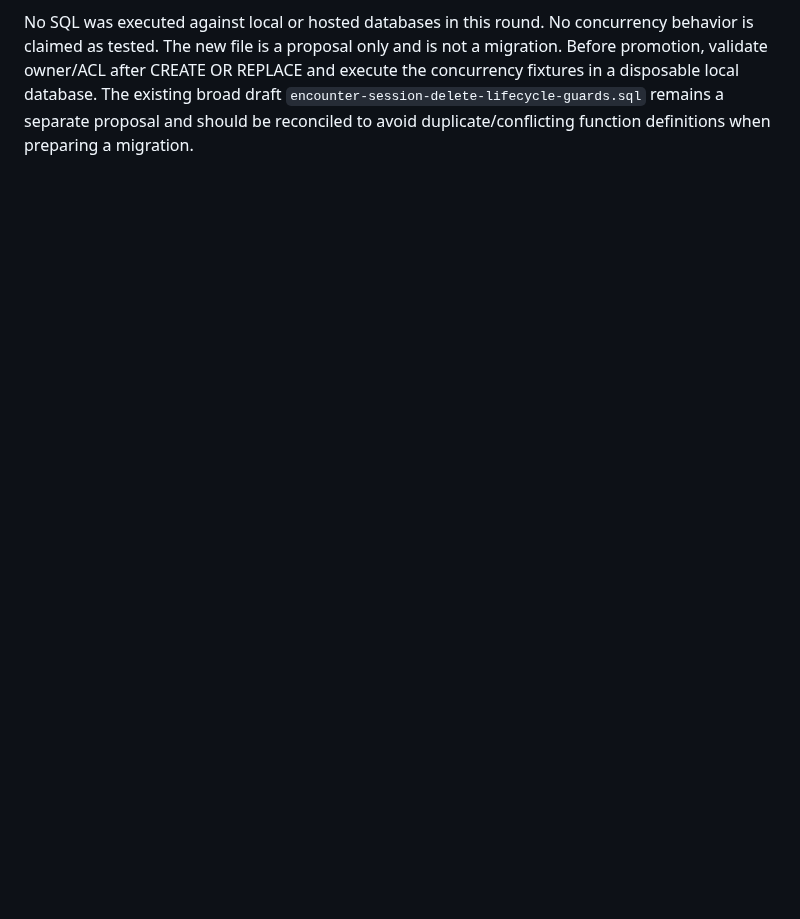
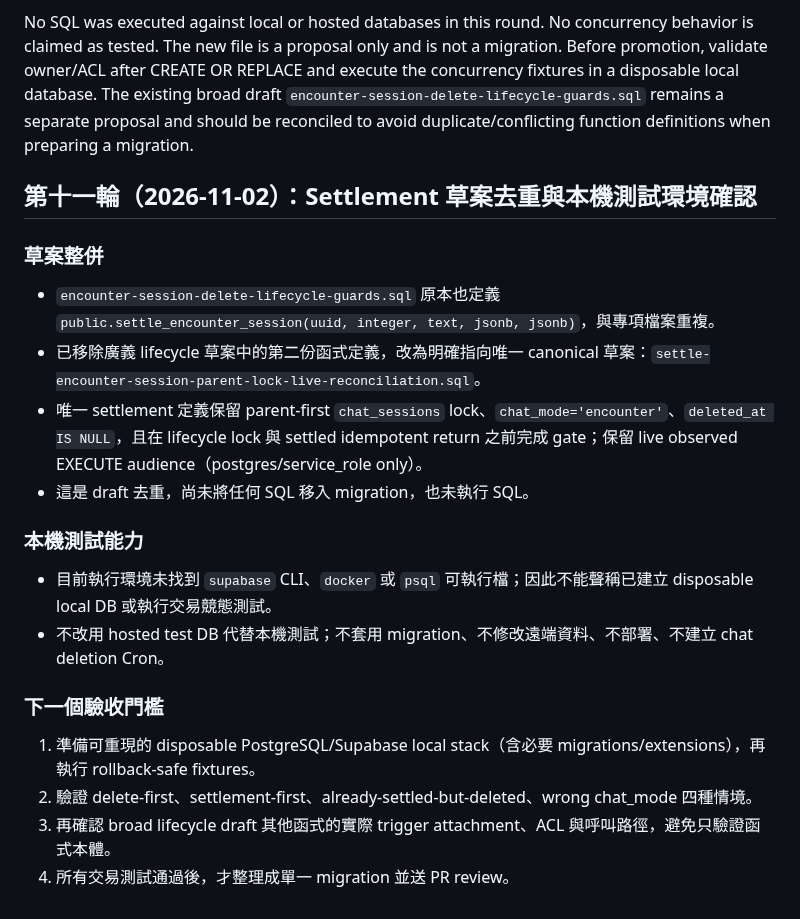
Before and after one commit to elmjp1990-ux/my-ai-roleplay, a Markdown page: supabase/drafts/chat-deletion-sql-writer-path-inventory-2026-11-02.md, the part around the change. Drawn GitHub-style; blank space fills up the shorter version.

Commit message:
docs(security): reconcile encounter settlement drafts

```diff
--- a/supabase/drafts/chat-deletion-sql-writer-path-inventory-2026-11-02.md
+++ b/supabase/drafts/chat-deletion-sql-writer-path-inventory-2026-11-02.md
@@ -184,3 +184,22 @@ Added `supabase/drafts/settle-encounter-session-parent-lock-live-reconciliation.
 - Includes required local rollback fixture scenarios: delete-first, settlement-first, already-settled-but-deleted, and wrong chat mode.
 
 No SQL was executed against local or hosted databases in this round. No concurrency behavior is claimed as tested. The new file is a proposal only and is not a migration. Before promotion, validate owner/ACL after CREATE OR REPLACE and execute the concurrency fixtures in a disposable local database. The existing broad draft `encounter-session-delete-lifecycle-guards.sql` remains a separate proposal and should be reconciled to avoid duplicate/conflicting function definitions when preparing a migration.
+
+
+## 第十一輪（2026-11-02）：Settlement 草案去重與本機測試環境確認
+
+### 草案整併
+- `encounter-session-delete-lifecycle-guards.sql` 原本也定義 `public.settle_encounter_session(uuid, integer, text, jsonb, jsonb)`，與專項檔案重複。
+- 已移除廣義 lifecycle 草案中的第二份函式定義，改為明確指向唯一 canonical 草案：`settle-encounter-session-parent-lock-live-reconciliation.sql`。
+- 唯一 settlement 定義保留 parent-first `chat_sessions` lock、`chat_mode='encounter'`、`deleted_at IS NULL`，且在 lifecycle lock 與 settled idempotent return 之前完成 gate；保留 live observed EXECUTE audience（postgres/service_role only）。
+- 這是 draft 去重，尚未將任何 SQL 移入 migration，也未執行 SQL。
+
+### 本機測試能力
+- 目前執行環境未找到 `supabase` CLI、`docker` 或 `psql` 可執行檔；因此不能聲稱已建立 disposable local DB 或執行交易競態測試。
+- 不改用 hosted test DB 代替本機測試；不套用 migration、不修改遠端資料、不部署、不建立 chat deletion Cron。
+
+### 下一個驗收門檻
+1. 準備可重現的 disposable PostgreSQL/Supabase local stack（含必要 migrations/extensions），再執行 rollback-safe fixtures。
+2. 驗證 delete-first、settlement-first、already-settled-but-deleted、wrong chat_mode 四種情境。
+3. 再確認 broad lifecycle draft 其他函式的實際 trigger attachment、ACL 與呼叫路徑，避免只驗證函式本體。
+4. 所有交易測試通過後，才整理成單一 migration 並送 PR review。
```
